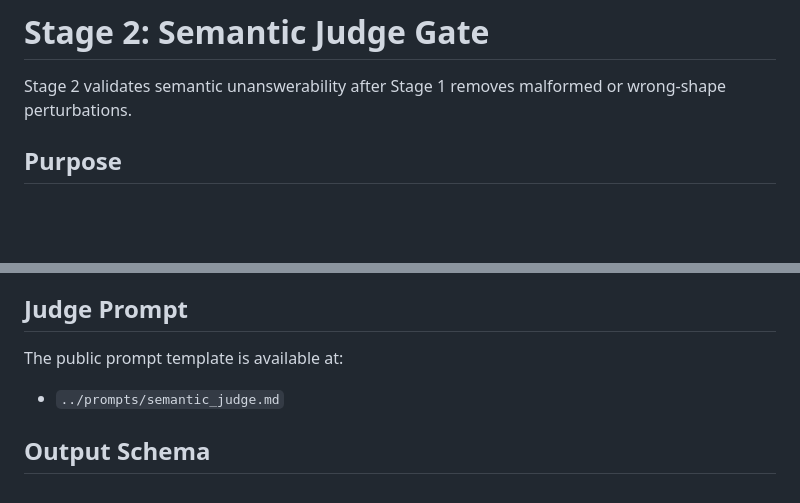
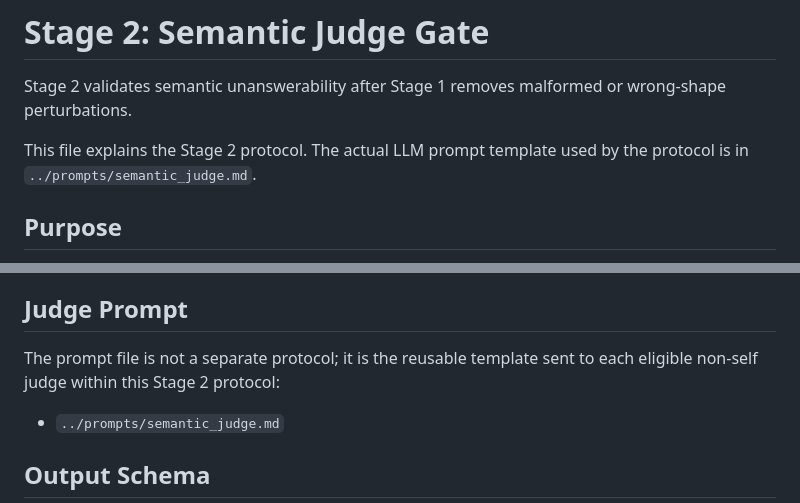
Before and after one commit to pnu-clink/finject, a Markdown page: stage2/README.md, 2 parts joined by grey strips. Drawn GitHub-style; blank space fills up the shorter version.

```diff
--- a/stage2/README.md
+++ b/stage2/README.md
@@ -1,6 +1,9 @@
 # Stage 2: Semantic Judge Gate
 
 Stage 2 validates semantic unanswerability after Stage 1 removes malformed or wrong-shape perturbations.
+
+This file explains the Stage 2 protocol. The actual LLM prompt template used by
+the protocol is in `../prompts/semantic_judge.md`.
 
 ## Purpose
 
@@ -32,7 +35,8 @@ The judge does not receive human labels, release sampling decisions, downstream
 
 ## Judge Prompt
 
-The public prompt template is available at:
+The prompt file is not a separate protocol; it is the reusable template sent to
+each eligible non-self judge within this Stage 2 protocol:
 
 - `../prompts/semantic_judge.md`
 
```
Also changed, not shown: README.md (+22 -3 lines), prompts/semantic_judge.md (+7 -1 lines), assets/finject_pipeline.png (added).
